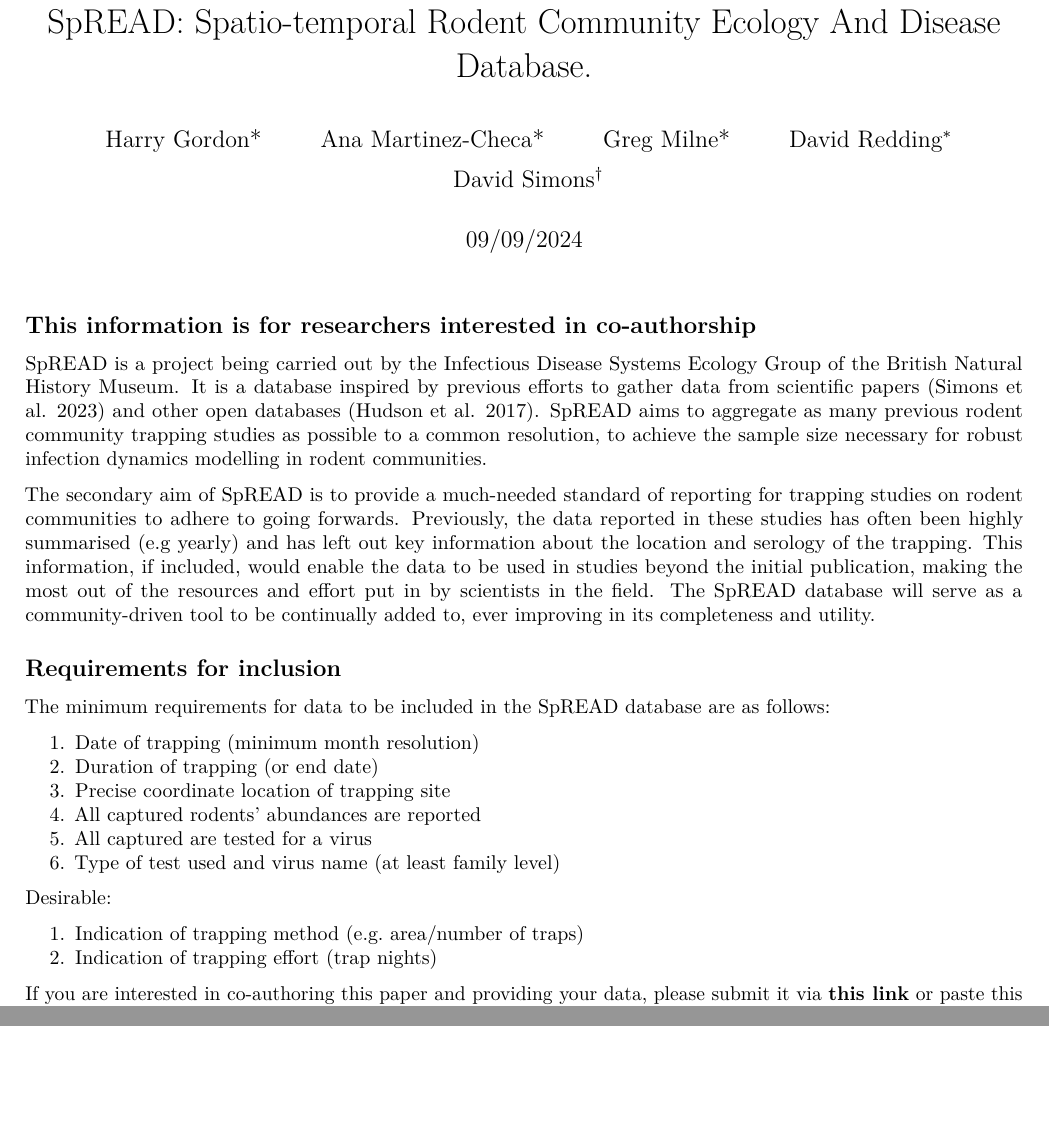
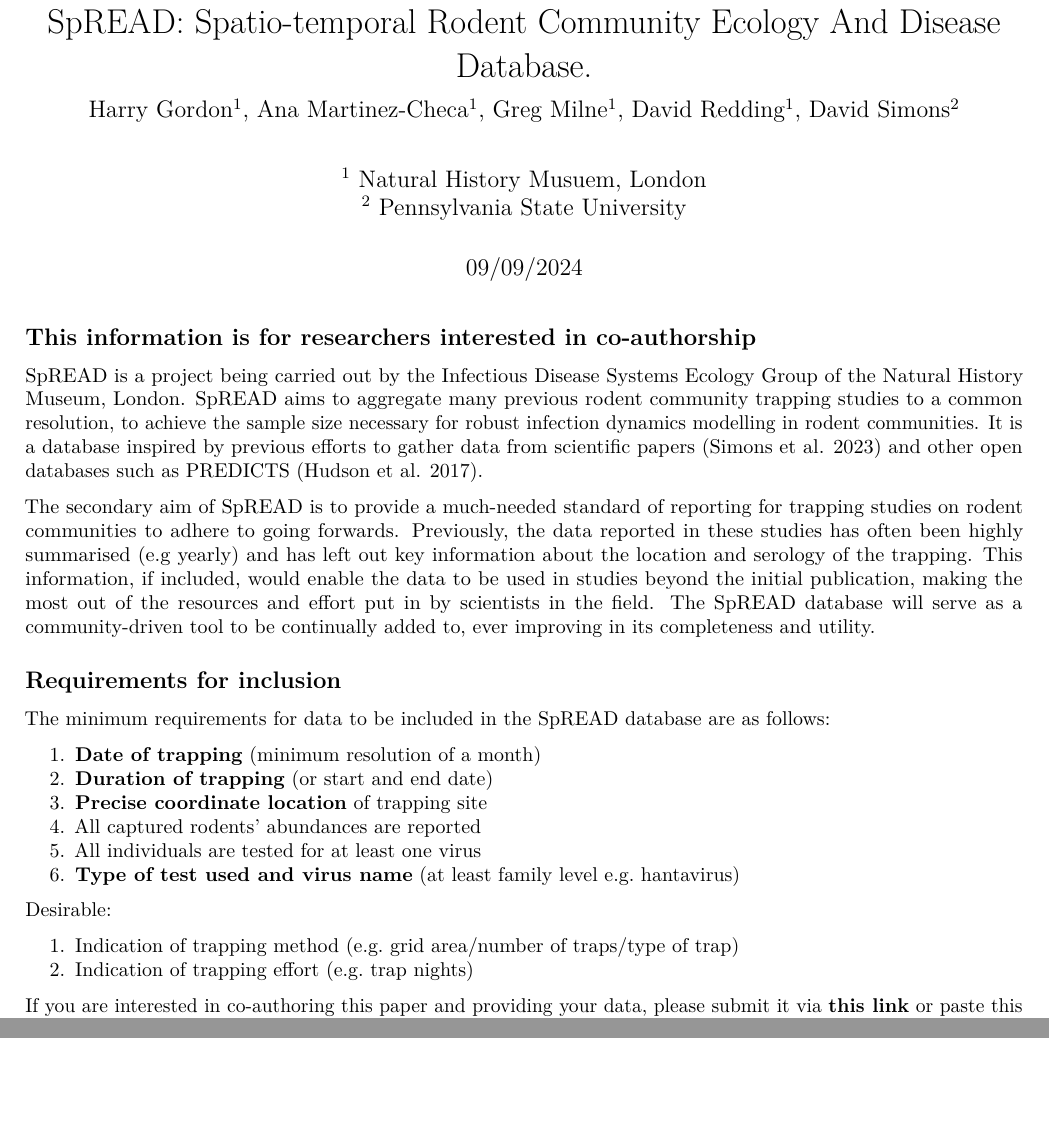
Before and after one commit to BioDivHealth/rodent-zoonoses, an R Markdown document (manuscripts/02_collaborator_info.Rmd): two parts of pages 1 and 2 of 2, joined at a grey line, cut so that both start at the same text. Rendered offline with R 4.5, knitr and Pandoc, then LaTeX, with nearby package versions; some code elsewhere in the file could not run offline.

Commit message:
Harry implemented feedback changes

````diff
--- a/manuscripts/02_collaborator_info.Rmd
+++ b/manuscripts/02_collaborator_info.Rmd
@@ -1,16 +1,16 @@
 ---
 title: "SpREAD: Spatio-temporal Rodent Community Ecology And Disease Database."
+subtitle: Harry Gordon^1^, Ana Martinez-Checa^1^, Greg Milne^1^, David Redding^1^, David Simons^2^
 author:
-  - Harry Gordon*
-  - Ana Martinez-Checa*
-  - Greg Milne*
-  - David Redding^[Natural History Museum]
-  - David Simons^[Pennsylvania State University]
+  - ^1^ Natural History Musuem, London
+  - ^2^ Pennsylvania State University
 date: "09/09/2024"
 output: pdf_document
 geometry: margin=2cm
 fontsize: 20pt
 bibliography: 01_references.bib
+header-includes:
+  - \renewcommand{\and}{\\}
 ---
 
 ```{r setup, include=FALSE}
@@ -23,11 +23,12 @@ knitr::opts_chunk$set(
     warning     = FALSE,
     error       = FALSE,
     strip.white = TRUE,
-    warning     = FALSE)
+    warning     = FALSE,
+    cache = TRUE)
 ```
 ## This information is for researchers interested in co-authorship
 
-SpREAD is a project being carried out by the Infectious Disease Systems Ecology Group of the British Natural History Museum. It is a database inspired by previous efforts to gather data from scientific papers [@simons_rodent_2023] and other open databases [@hudson_database_2017]. SpREAD aims to aggregate as many previous rodent community trapping studies as possible to a common resolution, to achieve the sample size necessary for robust infection dynamics modelling in rodent communities.
+SpREAD is a project being carried out by the Infectious Disease Systems Ecology Group of the Natural History Museum, London. SpREAD aims to aggregate many previous rodent community trapping studies to a common resolution, to achieve the sample size necessary for robust infection dynamics modelling in rodent communities. It is a database inspired by previous efforts to gather data from scientific papers [@simons_rodent_2023] and other open databases such as PREDICTS [@hudson_database_2017].
 
 The secondary aim of SpREAD is to provide a much-needed standard of reporting for trapping studies on rodent communities to adhere to going forwards. Previously, the data reported in these studies has often been highly summarised (e.g yearly) and has left out key information about the location and serology of the trapping. This information, if included, would enable the data to be used in studies beyond the initial publication, making the most out of the resources and effort put in by scientists in the field. The SpREAD database will serve as a community-driven tool to be continually added to, ever improving in its completeness and utility.
 
@@ -37,17 +38,17 @@ The secondary aim of SpREAD is to provide a much-needed standard of reporting fo
 
 The minimum requirements for data to be included in the SpREAD database are as follows:
 
-1. Date of trapping (minimum month resolution)
-1. Duration of trapping (or end date)
-1. Precise coordinate location of trapping site
+1. **Date of trapping** (minimum resolution of a month)
+1. **Duration of trapping** (or start and end date)
+1. **Precise coordinate location** of trapping site
 1. All captured rodents' abundances are reported
-1. All captured are tested for a virus
-1. Type of test used and virus name (at least family level)
+1. All individuals are tested for at least one virus
+1. **Type of test used and virus name** (at least family level e.g. hantavirus)
 
 Desirable:
 
-1. Indication of trapping method (e.g. area/number of traps)
-1. Indication of trapping effort (trap nights)
+1. Indication of trapping method (e.g. grid area/number of traps/type of trap)
+1. Indication of trapping effort (e.g. trap nights)
 
 If you are interested in co-authoring this paper and providing your data, please submit it via [**this link**](https://forms.gle/BhRf5SP36EHwJYPV9) or paste this in your browser: https://forms.gle/BhRf5SP36EHwJYPV9.
 
````
Also changed, not shown: manuscripts/02_collaborator_info.Rmd (9 more changed lines), 1 other file.
